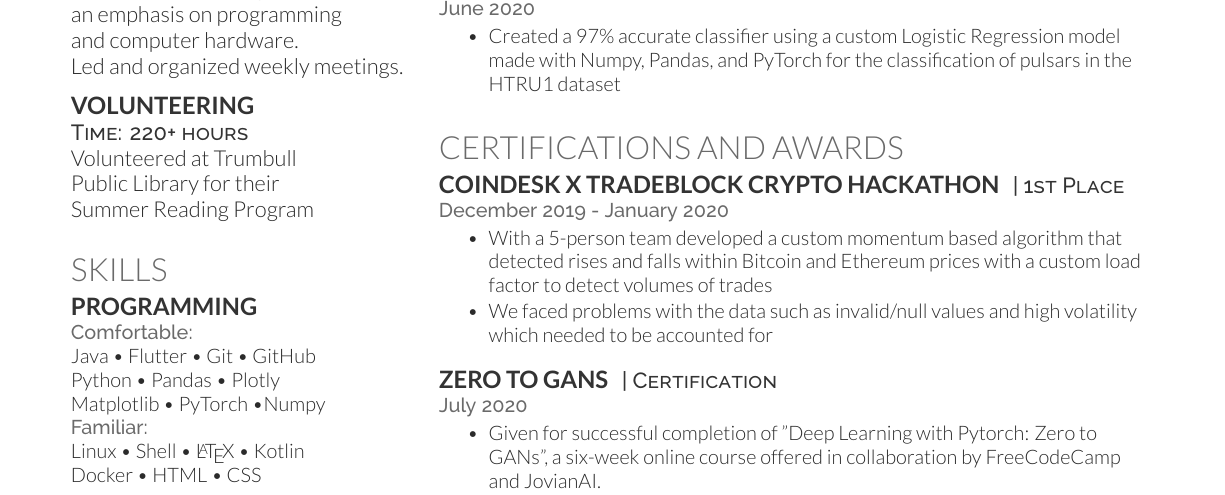
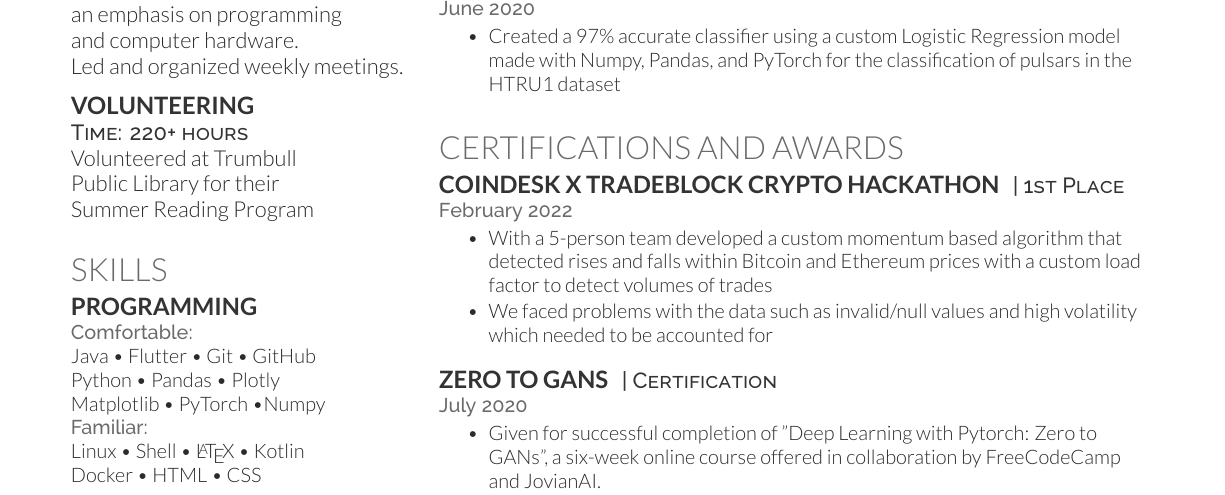
Before and after one commit to charitarthchugh/resume, a LaTeX CV (resume.tex): part of the page, cut so that both start at the same text. Compiled offline with XeLaTeX.

Commit message:
fix date

```diff
--- a/resume.tex
+++ b/resume.tex
@@ -232,7 +232,7 @@
         \section{Certifications and Awards}\label{sec:certifications-and-awards}
         \runsubsection{\href{https://stamforddatascience.com/hackathon}{Coindesk x TradeBlock Crypto Hackathon}}
         \descript{| 1st Place }
-        \location{ December 2019 - January 2020 }
+        \location{ February 2022 }
         \begin{tightemize}
             \item With a  5-person team developed a custom momentum based algorithm that detected rises and falls within
             Bitcoin and Ethereum prices with a custom load factor to detect volumes of trades
```
Also changed, not shown: resume.pdf.
